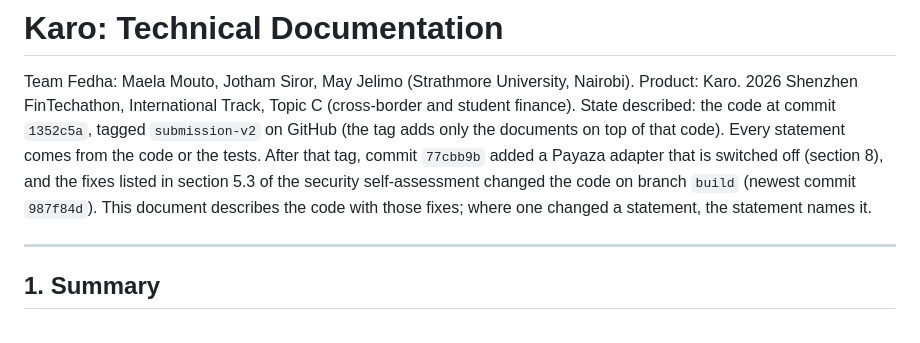
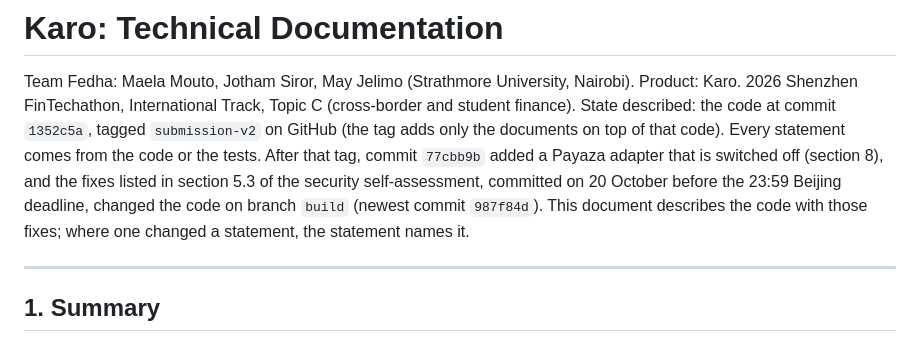
Before and after one commit to Jotham-Siror/karo, a Markdown page: docs/technical-documentation.md, the part around the change. GitHub-like rendering.

```diff
--- a/docs/technical-documentation.md
+++ b/docs/technical-documentation.md
@@ -2,7 +2,7 @@
 
 Team Fedha: Maela Mouto, Jotham Siror, May Jelimo (Strathmore University, Nairobi). Product: Karo.
 2026 Shenzhen FinTechathon, International Track, Topic C (cross-border and student finance).
-State described: the code at commit `1352c5a`, tagged `submission-v2` on GitHub (the tag adds only the documents on top of that code). Every statement comes from the code or the tests. After that tag, commit `77cbb9b` added a Payaza adapter that is switched off (section 8), and the fixes listed in section 5.3 of the security self-assessment changed the code on branch `build` (newest commit `987f84d`). This document describes the code with those fixes; where one changed a statement, the statement names it.
+State described: the code at commit `1352c5a`, tagged `submission-v2` on GitHub (the tag adds only the documents on top of that code). Every statement comes from the code or the tests. After that tag, commit `77cbb9b` added a Payaza adapter that is switched off (section 8), and the fixes listed in section 5.3 of the security self-assessment, committed on 20 October before the 23:59 Beijing deadline, changed the code on branch `build` (newest commit `987f84d`). This document describes the code with those fixes; where one changed a statement, the statement names it.
 
 ---
 
```
Also changed, not shown: README.md (+1 -1 lines), docs/security-self-assessment.md (+1 -1 lines).
